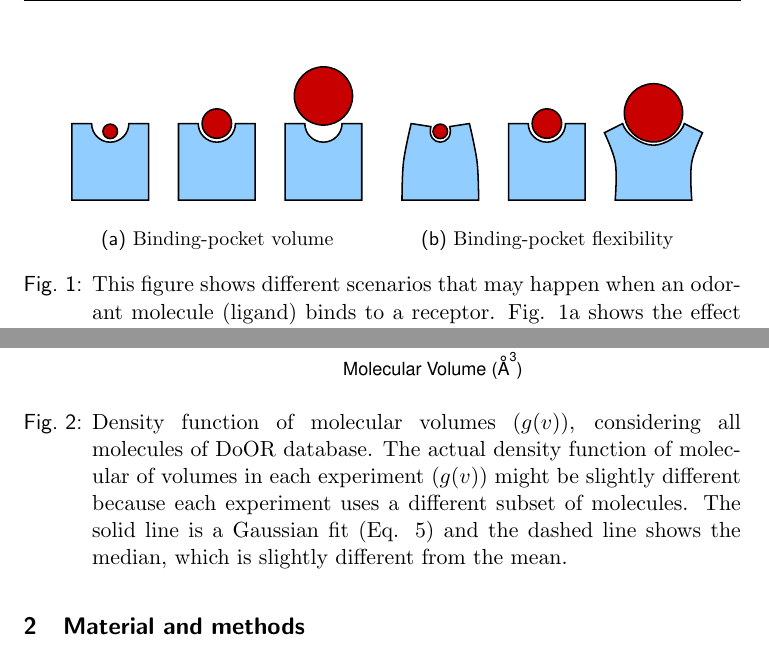
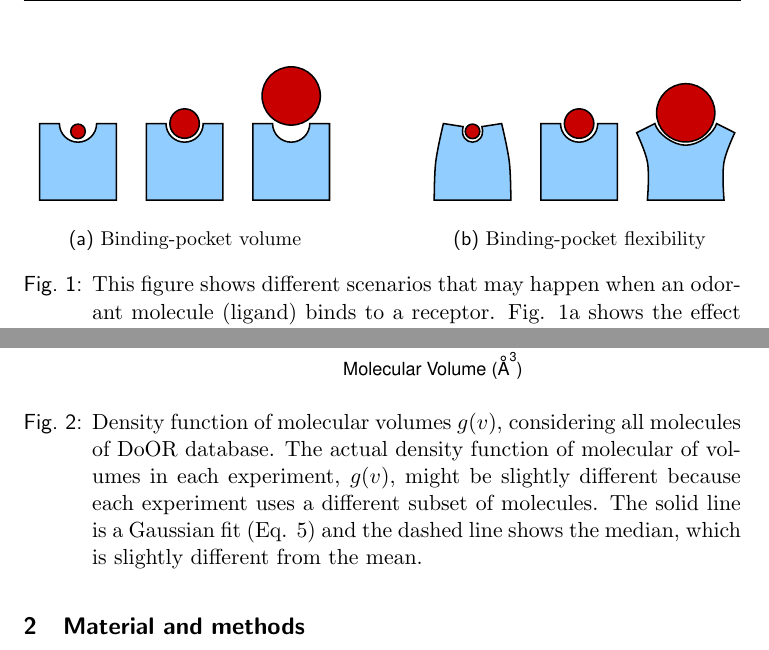
Before and after one commit to hamed/odor-receptor-volume-drosophila, a LaTeX document (binding-pocket.tex): two parts of pages 2 and 4 of 19, joined at a grey line, cut so that both start at the same text. Compiled offline with pdfLaTeX.

Commit message:
minor edits

```diff
--- a/binding-pocket.tex
+++ b/binding-pocket.tex
@@ -120,6 +122,7 @@
 		\caption{Binding-pocket volume}
 		\label{fig:pocket-size}
 	\end{subfigure}
+	\hfill
 	\begin{subfigure}[b]{0.45 \textwidth}
 		\includegraphics[width=\textwidth]{fig/binding-pocket-flex}
 		\caption{Binding-pocket flexibility}
@@ -257,11 +260,11 @@ Turner2009,VanderGoesvanNaters2007,Yao2005}.
 \begin{figure}
 	\centering
 	\includegraphics[width=0.5 \textwidth]{fig/hist-volumes}
-	\caption{Density function of molecular volumes ($g(v)$), considering all molecules of DoOR database.
-		The actual density function of molecular of volumes in each experiment ($g(v)$) might be slightly different
+	\caption{Density function of molecular volumes $g(v)$, considering all molecules of DoOR database.
+		The actual density function of molecular of volumes in each experiment, $g(v)$, might be slightly different
 		because each experiment uses a different subset of molecules.
 		The solid line is a Gaussian fit (Eq. \ref{eqn:hist-volumes}) and the dashed line shows the median,
-		which is slightly different from 		the mean.}
+		which is slightly different from  the mean.}
 	\label{fig:hist-volumes}
 \end{figure}
 
```
Also changed, not shown: binding-pocket.tex (4 more changed lines).
